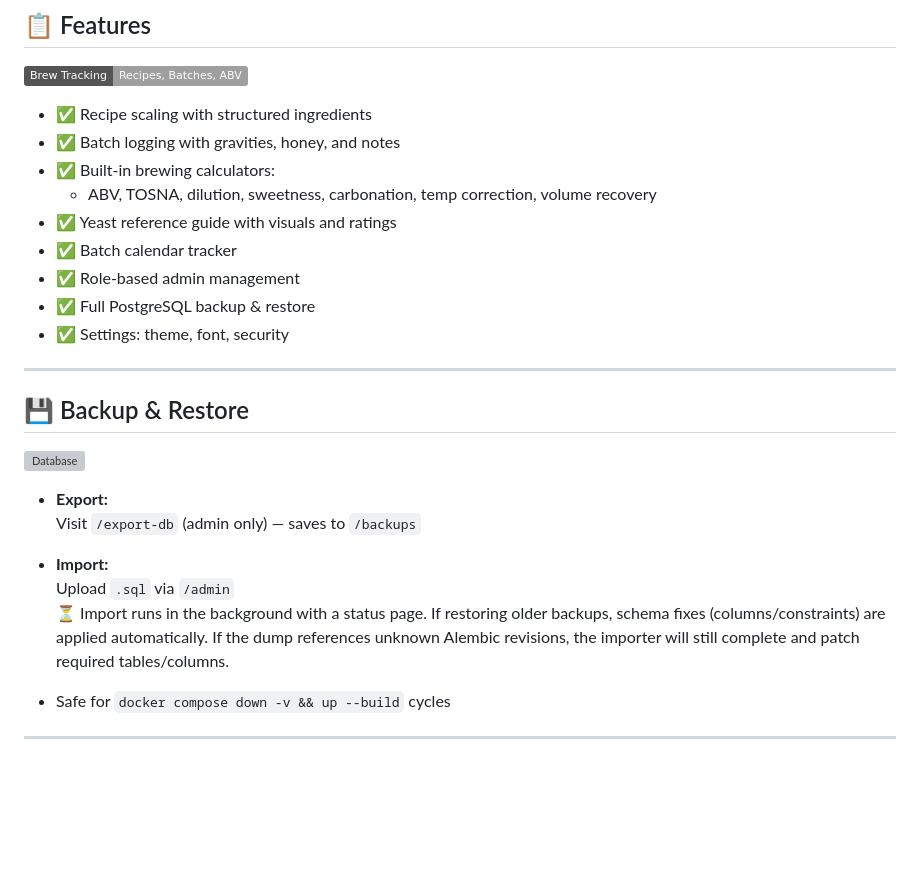
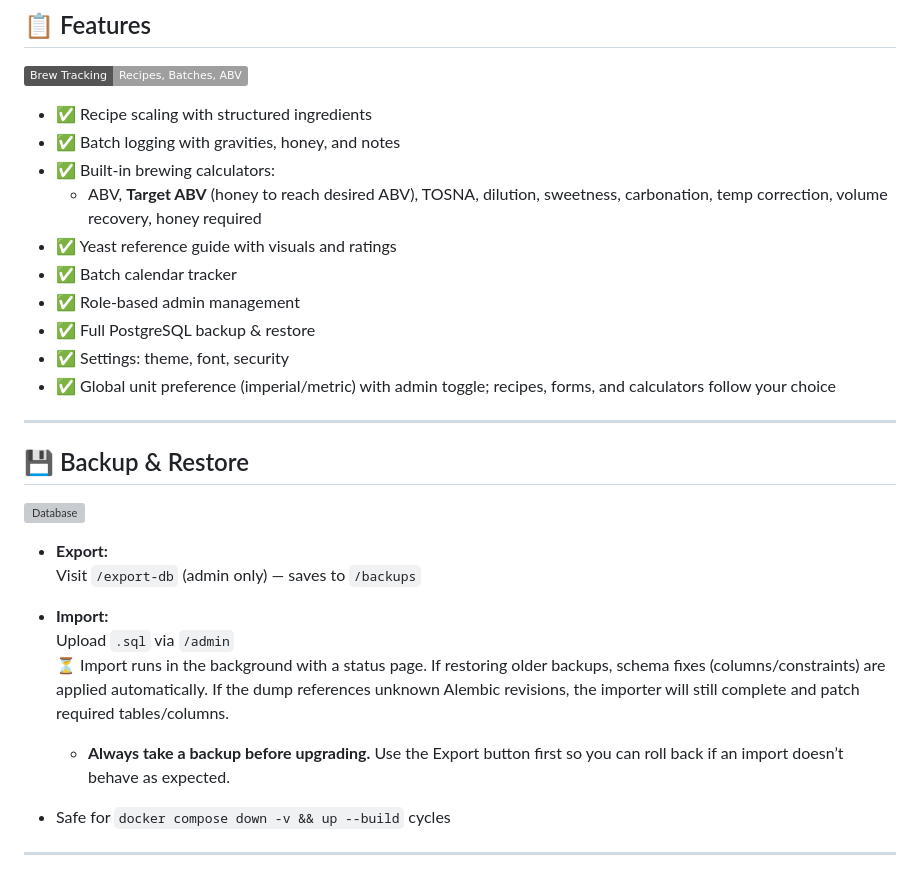
Before and after one commit to anndrox/brew-web, a Markdown page: README.md, the part around the change. Rendered like a GitHub page; badges without logos; blank space fills up the shorter version; grey boxes are pictures that could not be loaded.

```diff
--- a/README.md
+++ b/README.md
@@ -64,12 +64,13 @@ Access the app at: [http://localhost:4452](http://localhost:4452)
 - ✅ Recipe scaling with structured ingredients
 - ✅ Batch logging with gravities, honey, and notes
 - ✅ Built-in brewing calculators:
-  - ABV, TOSNA, dilution, sweetness, carbonation, temp correction, volume recovery
+  - ABV, **Target ABV** (honey to reach desired ABV), TOSNA, dilution, sweetness, carbonation, temp correction, volume recovery, honey required
 - ✅ Yeast reference guide with visuals and ratings
 - ✅ Batch calendar tracker
 - ✅ Role-based admin management
 - ✅ Full PostgreSQL backup & restore
 - ✅ Settings: theme, font, security
+- ✅ Global unit preference (imperial/metric) with admin toggle; recipes, forms, and calculators follow your choice
 
 ---
 
@@ -84,6 +85,7 @@ Access the app at: [http://localhost:4452](http://localhost:4452)
   Upload `.sql` via `/admin`
   ⏳ Import runs in the background with a status page.
   If restoring older backups, schema fixes (columns/constraints) are applied automatically. If the dump references unknown Alembic revisions, the importer will still complete and patch required tables/columns.
+  - **Always take a backup before upgrading.** Use the Export button first so you can roll back if an import doesn’t behave as expected.
 
 - Safe for `docker compose down -v && up --build` cycles
 
```
